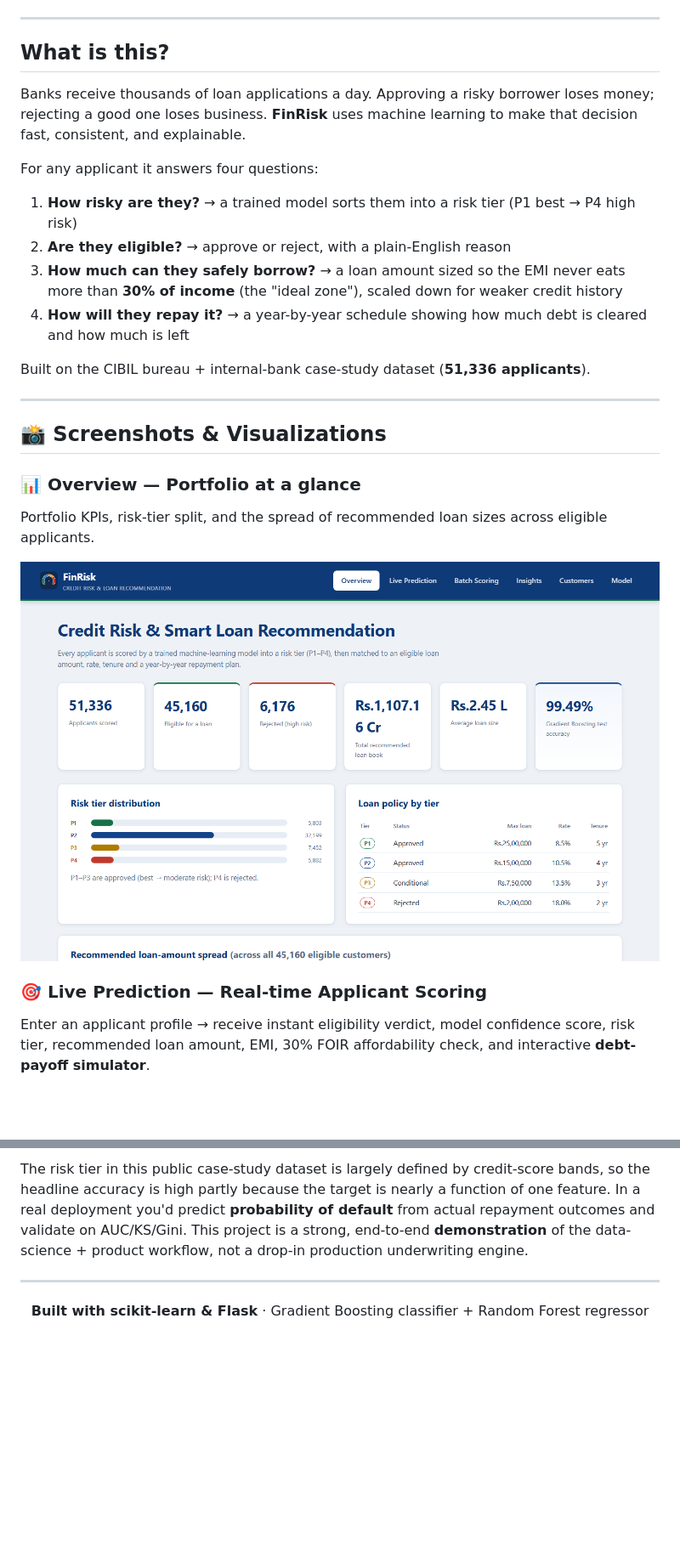
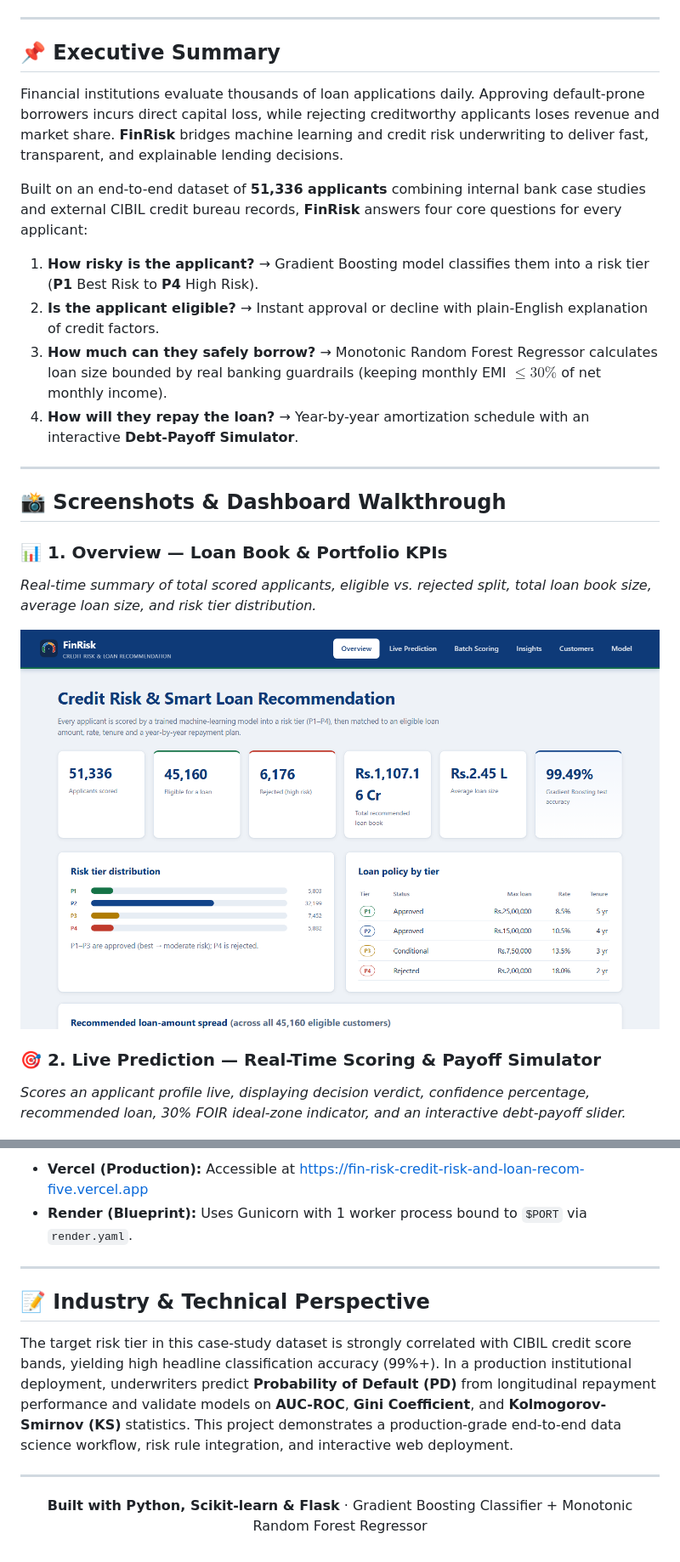
Before and after one commit to AtharvDhiman/FinRisk-Credit-Risk-and-Loan-Recommendation, a Markdown page: README.md, 2 parts joined by grey strips. Shown at 85% size. GitHub-like rendering; blank space fills up the shorter version.

```diff
--- a/README.md
+++ b/README.md
@@ -16,23 +20,21 @@
 
 ---
 
-##  What is this?
+## 📌 Executive Summary
 
-Banks receive thousands of loan applications a day. Approving a risky borrower loses money; rejecting a good one loses business. **FinRisk** uses machine learning to make that decision fast, consistent, and explainable.
+Financial institutions evaluate thousands of loan applications daily. Approving default-prone borrowers incurs direct capital loss, while rejecting creditworthy applicants loses revenue and market share. **FinRisk** bridges machine learning and credit risk underwriting to deliver fast, transparent, and explainable lending decisions.
 
-For any applicant it answers four questions:
+Built on an end-to-end dataset of **51,336 applicants** combining internal bank case studies and external CIBIL credit bureau records, **FinRisk** answers four core questions for every applicant:
 
-1. **How risky are they?** → a trained model sorts them into a risk tier (P1 best → P4 high risk)
-2. **Are they eligible?** → approve or reject, with a plain-English reason
-3. **How much can they safely borrow?** → a loan amount sized so the EMI never eats more than **30% of income** (the "ideal zone"), scaled down for weaker credit history
-4. **How will they repay it?** → a year-by-year schedule showing how much debt is cleared and how much is left
-
-Built on the CIBIL bureau + internal-bank case-study dataset (**51,336 applicants**).
+1. **How risky is the applicant?** → Gradient Boosting model classifies them into a risk tier (**P1** Best Risk to **P4** High Risk).
+2. **Is the applicant eligible?** → Instant approval or decline with plain-English explanation of credit factors.
+3. **How much can they safely borrow?** → Monotonic Random Forest Regressor calculates loan size bounded by real banking guardrails (keeping monthly EMI $\le 30\%$ of net monthly income).
+4. **How will they repay the loan?** → Year-by-year amortization schedule with an interactive **Debt-Payoff Simulator**.
 
 ---
 
-## 📸 Screenshots & Visualizations
+## 📸 Screenshots & Dashboard Walkthrough
 
-### 📊 Overview — Portfolio at a glance
-Portfolio KPIs, risk-tier split, and the spread of recommended loan sizes across eligible applicants.
+### 📊 1. Overview — Loan Book & Portfolio KPIs
+*Real-time summary of total scored applicants, eligible vs. rejected split, total loan book size, average loan size, and risk tier distribution.*
 
@@ -40,6 +42,6 @@ Portfolio KPIs, risk-tier split, and the spread of recommended loan sizes across
 
-### 🎯 Live Prediction — Real-time Applicant Scoring
-Enter an applicant profile → receive instant eligibility verdict, model confidence score, risk tier, recommended loan amount, EMI, 30% FOIR affordability check, and interactive **debt-payoff simulator**.
+### 🎯 2. Live Prediction — Real-Time Scoring & Payoff Simulator
+*Scores an applicant profile live, displaying decision verdict, confidence percentage, recommended loan, 30% FOIR ideal-zone indicator, and an interactive debt-payoff slider.*
 
 ![Live Prediction](docs/screenshots/02-live-prediction.png)
 
@@ -145,10 +192,17 @@ Then open **http://localhost:5000**.
 
-The risk tier in this public case-study dataset is largely defined by credit-score bands, so the headline accuracy is high partly because the target is nearly a function of one feature. In a real deployment you'd predict **probability of default** from actual repayment outcomes and validate on AUC/KS/Gini. This project is a strong, end-to-end **demonstration** of the data-science + product workflow, not a drop-in production underwriting engine.
+* **Vercel (Production):** Accessible at [https://fin-risk-credit-risk-and-loan-recom-five.vercel.app](https://fin-risk-credit-risk-and-loan-recom-five.vercel.app)
+* **Render (Blueprint):** Uses Gunicorn with 1 worker process bound to `$PORT` via `render.yaml`.
+
+---
+
+## 📝 Industry & Technical Perspective
+
+The target risk tier in this case-study dataset is strongly correlated with CIBIL credit score bands, yielding high headline classification accuracy (99%+). In a production institutional deployment, underwriters predict **Probability of Default (PD)** from longitudinal repayment performance and validate models on **AUC-ROC**, **Gini Coefficient**, and **Kolmogorov-Smirnov (KS)** statistics. This project demonstrates a production-grade end-to-end data science workflow, risk rule integration, and interactive web deployment.
 
 ---
 
 <div align="center">
 
-**Built with scikit-learn & Flask** · Gradient Boosting classifier + Random Forest regressor
+**Built with Python, Scikit-learn & Flask** · Gradient Boosting Classifier + Monotonic Random Forest Regressor
 
 </div>
```
Also changed, not shown: other parts of README.md (+109 -60 lines).
